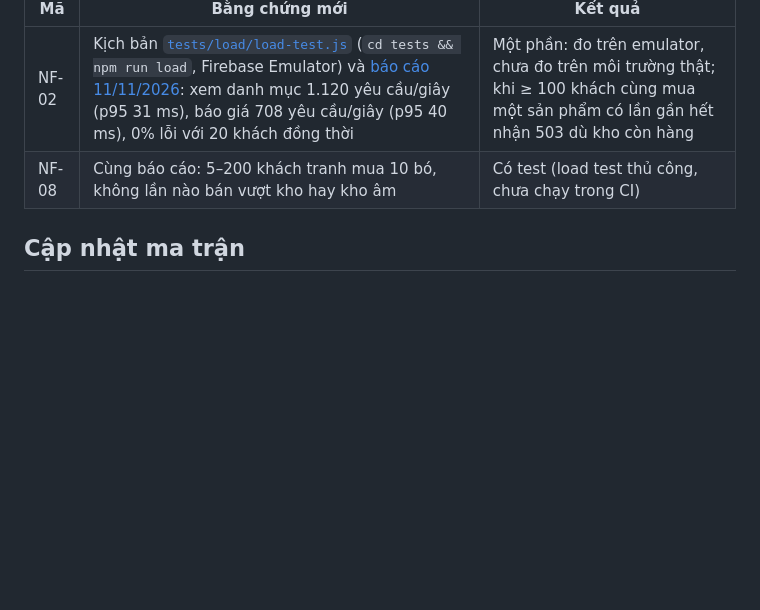
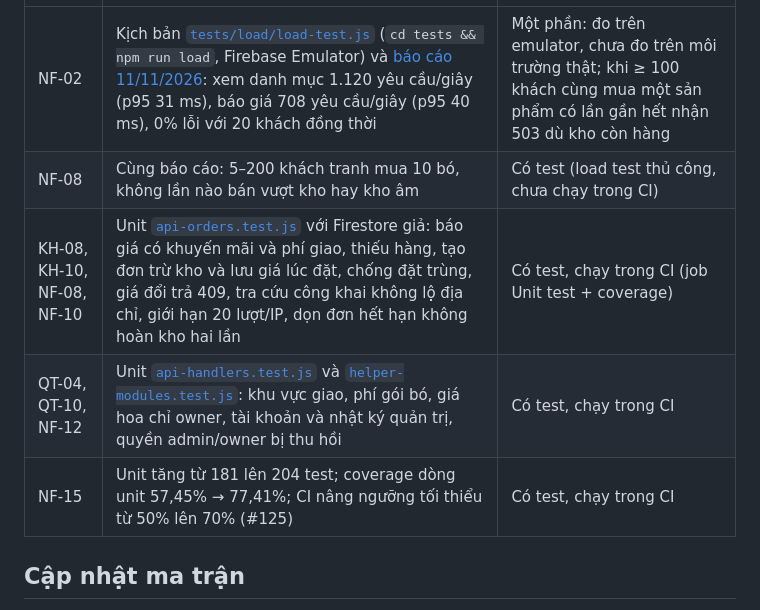
Before and after one commit to Rajat24111994/flower.com, a Markdown page: docs/wiki/Traceability-Matrix.md, the part around the change. GitHub-like rendering; blank space fills up the shorter version.

```diff
--- a/docs/wiki/Traceability-Matrix.md
+++ b/docs/wiki/Traceability-Matrix.md
@@ -80,6 +80,9 @@ Các dòng dưới đây ghi bằng chứng mới thêm sau commit snapshot [M].
 | --- | --- | --- |
 | NF-02 | Kịch bản [`tests/load/load-test.js`](https://github.com/Longg5048/flower.com/blob/main/tests/load/load-test.js) (`cd tests && npm run load`, Firebase Emulator) và [báo cáo 11/11/2026](https://github.com/Longg5048/flower.com/blob/main/docs/test-reports/2026-11-11-load-test.md): xem danh mục 1.120 yêu cầu/giây (p95 31 ms), báo giá 708 yêu cầu/giây (p95 40 ms), 0% lỗi với 20 khách đồng thời | Một phần: đo trên emulator, chưa đo trên môi trường thật; khi ≥ 100 khách cùng mua một sản phẩm có lần gần hết nhận 503 dù kho còn hàng |
 | NF-08 | Cùng báo cáo: 5–200 khách tranh mua 10 bó, không lần nào bán vượt kho hay kho âm | Có test (load test thủ công, chưa chạy trong CI) |
+| KH-08, KH-10, NF-08, NF-10 | Unit [`api-orders.test.js`](https://github.com/Longg5048/flower.com/blob/main/tests/api-orders.test.js) với Firestore giả: báo giá có khuyến mãi và phí giao, thiếu hàng, tạo đơn trừ kho và lưu giá lúc đặt, chống đặt trùng, giá đổi trả 409, tra cứu công khai không lộ địa chỉ, giới hạn 20 lượt/IP, dọn đơn hết hạn không hoàn kho hai lần | Có test, chạy trong CI (job Unit test + coverage) |
+| QT-04, QT-10, NF-12 | Unit [`api-handlers.test.js`](https://github.com/Longg5048/flower.com/blob/main/tests/api-handlers.test.js) và [`helper-modules.test.js`](https://github.com/Longg5048/flower.com/blob/main/tests/helper-modules.test.js): khu vực giao, phí gói bó, giá hoa chỉ owner, tài khoản và nhật ký quản trị, quyền admin/owner bị thu hồi | Có test, chạy trong CI |
+| NF-15 | Unit tăng từ 181 lên 204 test; coverage dòng unit 57,45% → 77,41%; CI nâng ngưỡng tối thiểu từ 50% lên 70% (#125) | Có test, chạy trong CI |
 
 ## Cập nhật ma trận
 
```
Also changed, not shown: docs/AI-USAGE-LOG.md (+1 -1 lines), docs/product/PROJECT-CHARTER.md (+1 -1 lines).
